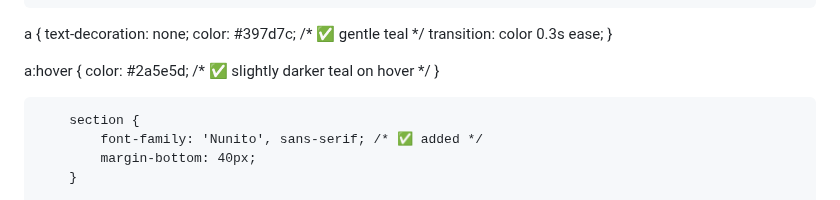
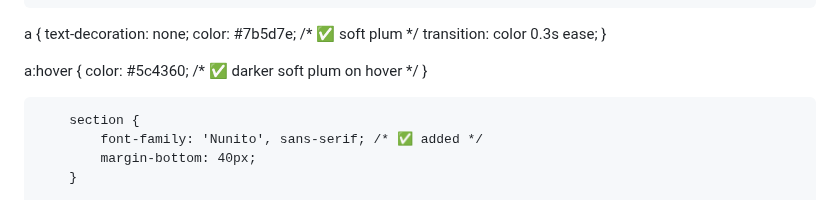
Before and after one commit to donghosongd/donghosongd.github.io, a Markdown page: README.md, the part around the change. Drawn GitHub-style.

```diff
--- a/README.md
+++ b/README.md
@@ -61,12 +61,12 @@
 
 a {
     text-decoration: none;
-    color: #397d7c; /* ✅ gentle teal */
+    color: #7b5d7e; /* ✅ soft plum */
     transition: color 0.3s ease;
 }
 
 a:hover {
-    color: #2a5e5d; /* ✅ slightly darker teal on hover */
+    color: #5c4360; /* ✅ darker soft plum on hover */
 }
 
         section {
```
